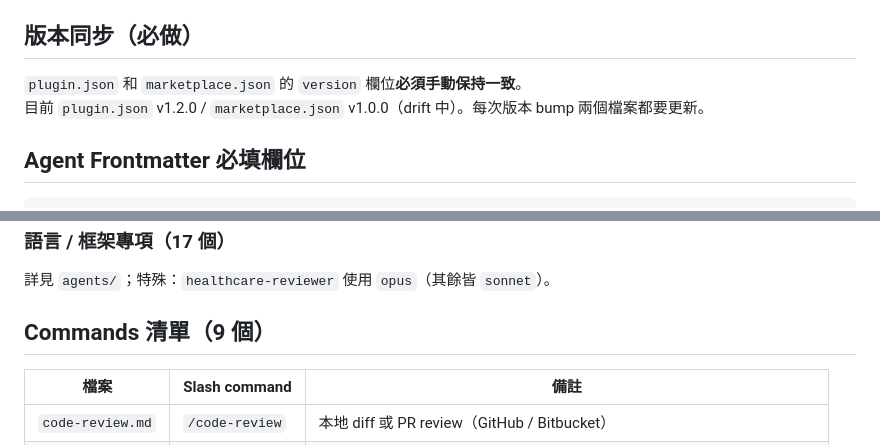
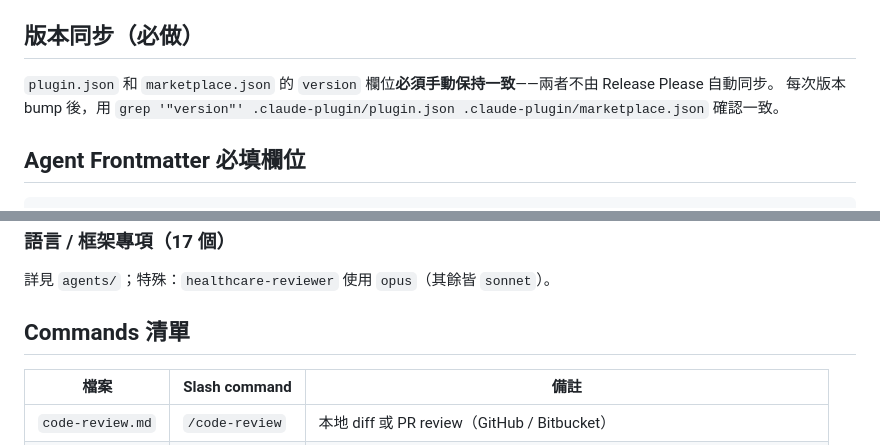
Before and after one commit to jurislm/code-review, a Markdown page: CLAUDE.md, 2 parts joined by grey strips. GitHub-like rendering.

Commit message:
docs: fix Commands header count and remove stale version snapshot
- Remove "(9 個)" from Commands header (table only shows 2 key entries)
- Replace pinned version numbers with a grep command to verify sync;
  specific versions rot once the drift is fixed

Co-Authored-By: Claude Sonnet 4.6 <noreply@anthropic.com>

```diff
--- a/CLAUDE.md
+++ b/CLAUDE.md
@@ -43,8 +43,8 @@ GitHub 用戶無需額外設定（使用 `gh` CLI）。
 
 ## 版本同步（必做）
 
-`plugin.json` 和 `marketplace.json` 的 `version` 欄位**必須手動保持一致**。
-目前 `plugin.json` v1.2.0 / `marketplace.json` v1.0.0（drift 中）。每次版本 bump 兩個檔案都要更新。
+`plugin.json` 和 `marketplace.json` 的 `version` 欄位**必須手動保持一致**——兩者不由 Release Please 自動同步。
+每次版本 bump 後，用 `grep '"version"' .claude-plugin/plugin.json .claude-plugin/marketplace.json` 確認一致。
 
 ## Agent Frontmatter 必填欄位
 
@@ -103,7 +103,7 @@ Landing page 是純 HTML，直接編輯 `docs/index.html`。push 到 `main` 後
 ### 語言 / 框架專項（17 個）
 詳見 `agents/`；特殊：`healthcare-reviewer` 使用 `opus`（其餘皆 `sonnet`）。
 
-## Commands 清單（9 個）
+## Commands 清單
 
 | 檔案 | Slash command | 備註 |
 |------|--------------|------|
```
